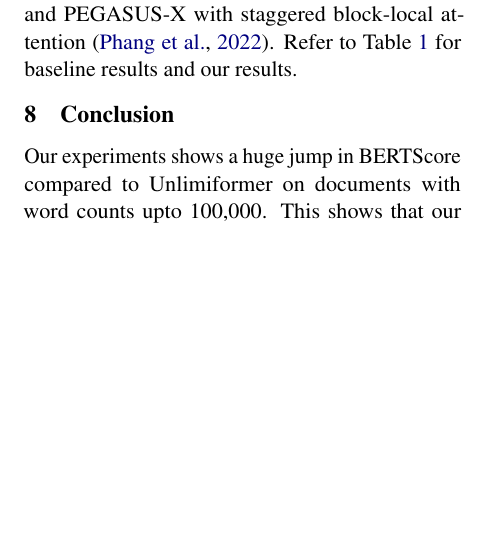
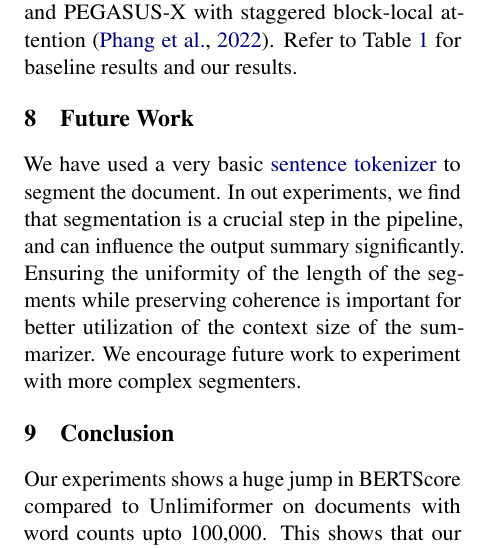
Before and after one commit to NamanChhibbar/LDS, a LaTeX paper (Report/report.tex, which reads Report/Sections/conclusion.tex): part of one column of page 4 of 5 before the commit and part of one column of page 4 of 6 after it, cut so that both start at the same text, the shorter picture padded with empty space. Compiled offline with pdfLaTeX.

Commit message:
Added future work in conclusion.tex

```diff
--- a/Report/Sections/conclusion.tex
+++ b/Report/Sections/conclusion.tex
@@ -1,3 +1,15 @@
+\section{Future Work}
+
+We have used a very basic
+\href{https://www.nltk.org/api/nltk.tokenize.sent_tokenize.html}{sentence tokenizer} to
+segment the document.
+In out experiments, we find that segmentation is a crucial step in the pipeline, and can
+influence the output summary significantly.
+Ensuring the uniformity of the length of the segments while preserving coherence is
+important for better utilization of the context size of the summarizer.
+We encourage future work to experiment with more complex segmenters.
+
+
 \section{Conclusion}
 \label{sec:conclusion}
 
```
Also changed, not shown: 1 other file.
